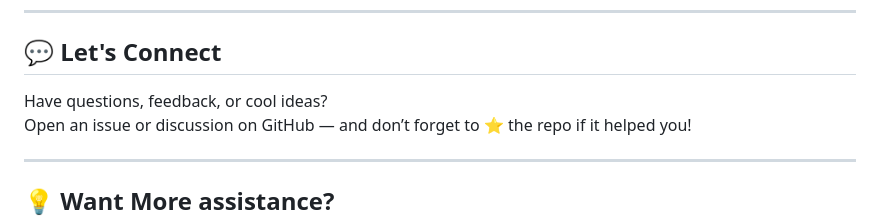
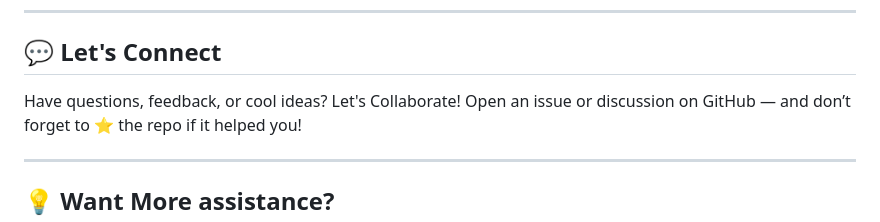
Before and after one commit to sreelakshmii-a/Vidalyze, a Markdown page: README.md, the part around the change. Rendered like a GitHub page.

Commit message:
SmallChanges
sasa

Co-Authored-By: Sreelakshmi A <179621424+sreelakshmii-a@users.noreply.github.com>

```diff
--- a/README.md
+++ b/README.md
@@ -123,7 +123,7 @@ This project is licensed under the **MIT License**.
 
 ## 💬 Let's Connect
 
-Have questions, feedback, or cool ideas?
+Have questions, feedback, or cool ideas?  Let's Collaborate!
 Open an issue or discussion on GitHub — and don’t forget to ⭐ the repo if it helped you!
 
 ---
```
